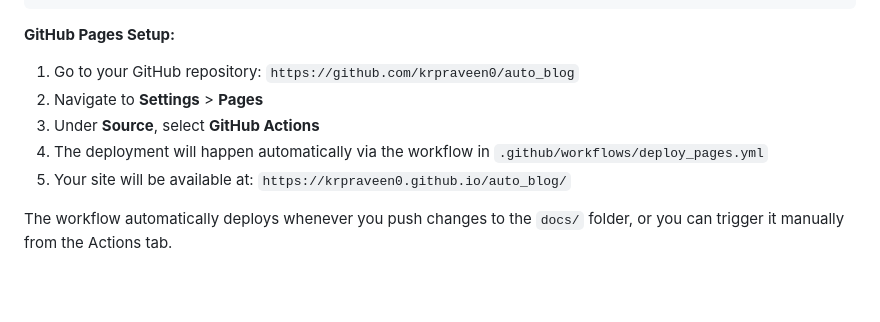
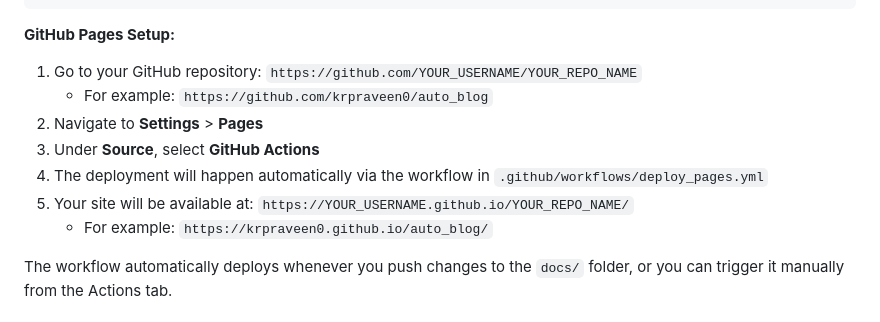
Before and after one commit to krpraveen0/auto_blog, a Markdown page: README.md, the part around the change. Drawn GitHub-style; blank space fills up the shorter version.

Commit message:
Make GitHub Pages URLs generic with specific examples
Co-authored-by: krpraveen0 <49523690+krpraveen0@users.noreply.github.com>

```diff
--- a/README.md
+++ b/README.md
@@ -239,11 +239,13 @@ git push
 
 **GitHub Pages Setup:**
 
-1. Go to your GitHub repository: `https://github.com/krpraveen0/auto_blog`
+1. Go to your GitHub repository: `https://github.com/YOUR_USERNAME/YOUR_REPO_NAME`
+   - For example: `https://github.com/krpraveen0/auto_blog`
 2. Navigate to **Settings** > **Pages**
 3. Under **Source**, select **GitHub Actions**
 4. The deployment will happen automatically via the workflow in `.github/workflows/deploy_pages.yml`
-5. Your site will be available at: `https://krpraveen0.github.io/auto_blog/`
+5. Your site will be available at: `https://YOUR_USERNAME.github.io/YOUR_REPO_NAME/`
+   - For example: `https://krpraveen0.github.io/auto_blog/`
 
 The workflow automatically deploys whenever you push changes to the `docs/` folder, or you can trigger it manually from the Actions tab.
 
```
Also changed, not shown: QUICKSTART.md (+1 -1 lines).
